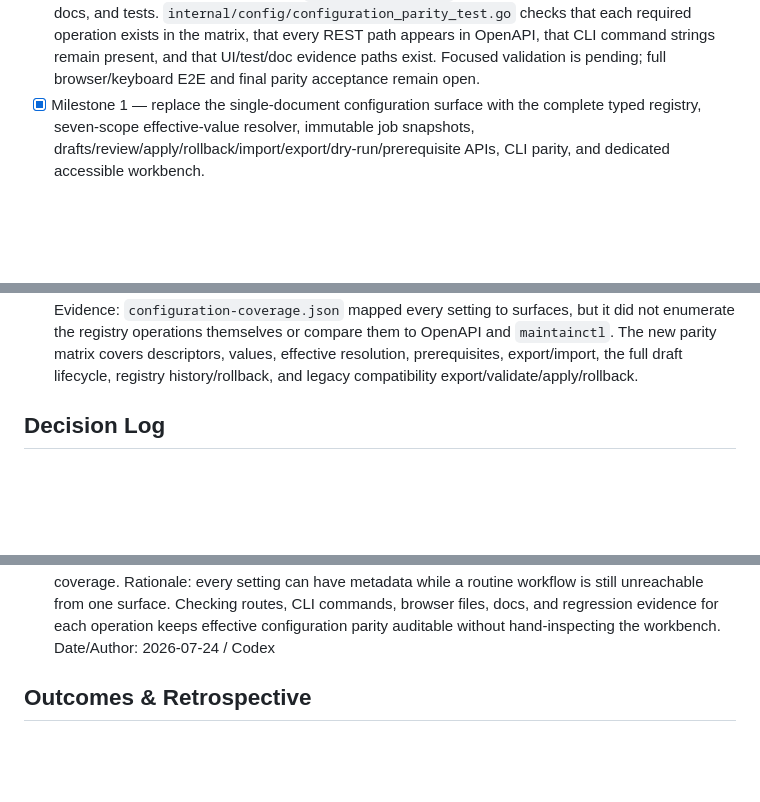
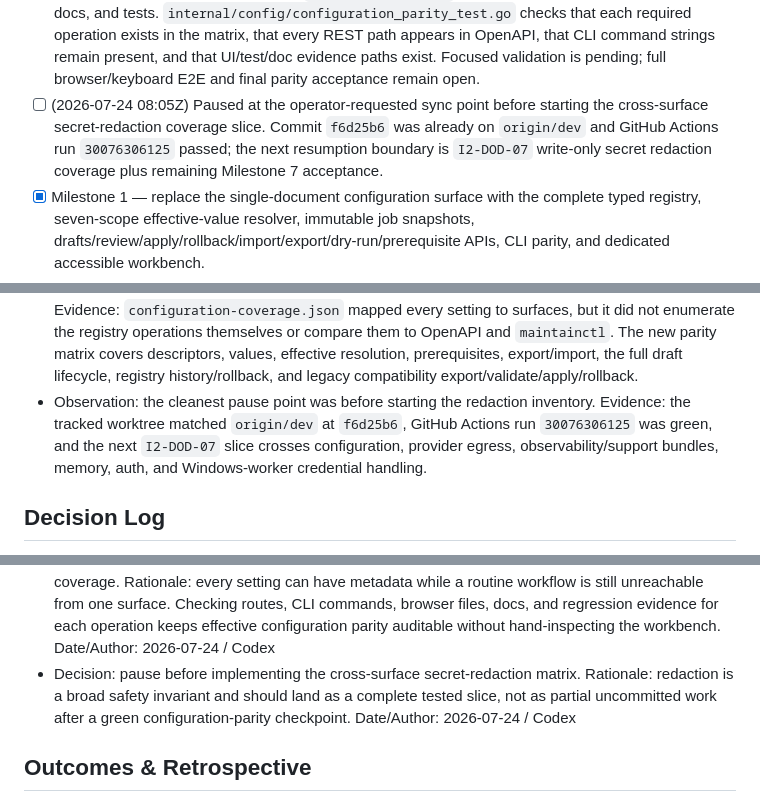
Before and after one commit to B1-Mordred/CodeMaintainer, a Markdown page: execplan/increment-2.md, 3 parts joined by grey strips. Drawn GitHub-style; blank space fills up the shorter version.

Commit message:
docs: record increment pause checkpoint

```diff
--- a/execplan/increment-2.md
+++ b/execplan/increment-2.md
@@ -60,6 +60,7 @@ The locally testable outcome uses a protocol-accurate fake provider gateway, fak
 - [ ] (2026-07-24 07:20Z) Milestone 7 migration/restore evidence checkpoint: `CurrentSchemaVersion` is now the single controller constant for schema v40, `allMigrations()` centralizes the embedded forward migration list, and `config/migration-coverage.json` inventories every migration file with durable records, restart/resume evidence, backup/restore evidence, documentation, and rollback guidance. The SQLite migration test now fails if a migration is added without inventory evidence, and the backup test verifies dry-run, staged restore, pre-restore database preservation, WAL/SHM cleanup, and restored database content. Focused validation is the current gate; the broader migration-from-every-supported-version and full backup/rollback acceptance remain open.
 - [ ] (2026-07-24 07:35Z) Milestone 7 external-validation coverage checkpoint: `config/external-validation-coverage.json` now maps the eight operator-only acceptance areas to prerequisites, safe fake evidence, finite operator procedures, and explicit CI non-claims. `internal/config/external_validation_coverage_test.go` fails if an external-only item lacks fake evidence or a documented procedure. Focused validation is pending; the row remains partial until the full final acceptance report reconciles every operator-only boundary.
 - [ ] (2026-07-24 07:55Z) Milestone 7 configuration parity coverage checkpoint: `config/configuration-parity.json` now maps routine typed-registry operations and legacy system-document compatibility operations to REST/OpenAPI routes, `maintainctl config` commands, the browser workbench, docs, and tests. `internal/config/configuration_parity_test.go` checks that each required operation exists in the matrix, that every REST path appears in OpenAPI, that CLI command strings remain present, and that UI/test/doc evidence paths exist. Focused validation is pending; full browser/keyboard E2E and final parity acceptance remain open.
+- [ ] (2026-07-24 08:05Z) Paused at the operator-requested sync point before starting the cross-surface secret-redaction coverage slice. Commit `f6d25b6` was already on `origin/dev` and GitHub Actions run `30076306125` passed; the next resumption boundary is `I2-DOD-07` write-only secret redaction coverage plus remaining Milestone 7 acceptance.
 - [x] Milestone 1 — replace the single-document configuration surface with the complete typed registry, seven-scope effective-value resolver, immutable job snapshots, drafts/review/apply/rollback/import/export/dry-run/prerequisite APIs, CLI parity, and dedicated accessible workbench.
 - [x] Milestone 2 — add incremental code intelligence, deterministic Context Compiler, baseline/differential verification, test-impact analysis, isolated content-addressed caches, and their status/query/rebuild browser surfaces.
 - [x] Milestone 3 — add evidence-backed Repo Doctor onboarding, signed/checksummed capability-pack lifecycle, PHP/R/security packs, and catalog/assignment/upgrade/rollback UI.
@@ -136,6 +137,8 @@ The locally testable outcome uses a protocol-accurate fake provider gateway, fak
   Evidence: `docs/acceptance.md` listed eight operator-only checks, while no checked artifact mapped those checks to fake services/tests or recorded the non-claim boundary. The new external-validation inventory and config test require every external area to have prerequisites, fake evidence, operator procedure paths, and a CI boundary explanation.
 - Observation: descriptor-level configuration coverage did not prove operation-level UI/API/CLI parity.
   Evidence: `configuration-coverage.json` mapped every setting to surfaces, but it did not enumerate the registry operations themselves or compare them to OpenAPI and `maintainctl`. The new parity matrix covers descriptors, values, effective resolution, prerequisites, export/import, the full draft lifecycle, registry history/rollback, and legacy compatibility export/validate/apply/rollback.
+- Observation: the cleanest pause point was before starting the redaction inventory.
+  Evidence: the tracked worktree matched `origin/dev` at `f6d25b6`, GitHub Actions run `30076306125` was green, and the next `I2-DOD-07` slice crosses configuration, provider egress, observability/support bundles, memory, auth, and Windows-worker credential handling.
 
 ## Decision Log
 
@@ -253,6 +256,9 @@ The locally testable outcome uses a protocol-accurate fake provider gateway, fak
 - Decision: add an operation-level configuration parity matrix in addition to descriptor-level setting coverage.
   Rationale: every setting can have metadata while a routine workflow is still unreachable from one surface. Checking routes, CLI commands, browser files, docs, and regression evidence for each operation keeps effective configuration parity auditable without hand-inspecting the workbench.
   Date/Author: 2026-07-24 / Codex
+- Decision: pause before implementing the cross-surface secret-redaction matrix.
+  Rationale: redaction is a broad safety invariant and should land as a complete tested slice, not as partial uncommitted work after a green configuration-parity checkpoint.
+  Date/Author: 2026-07-24 / Codex
 
 ## Outcomes & Retrospective
 
```
Also changed, not shown: other parts of execplan/increment-2.md (+4 -0 lines), execplan/complete-system.md (+10 -0 lines).
